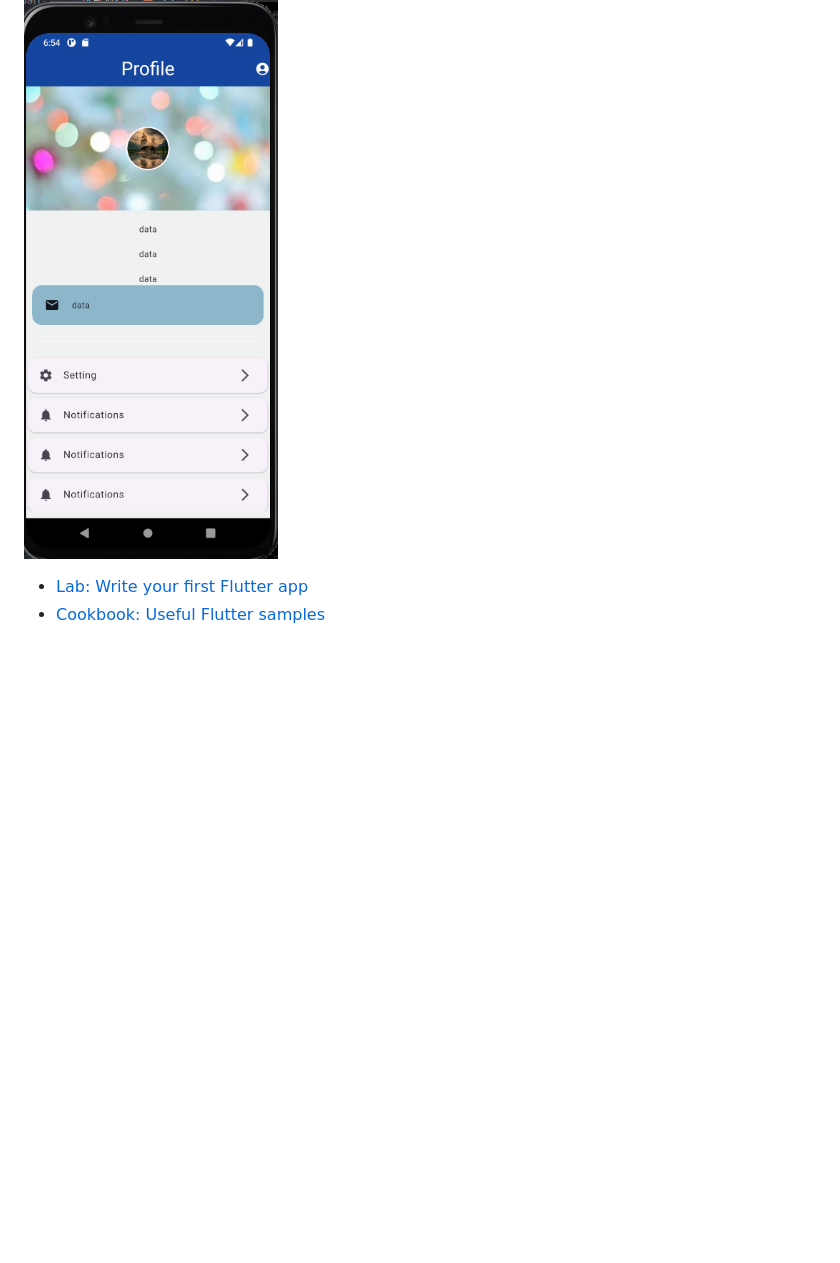
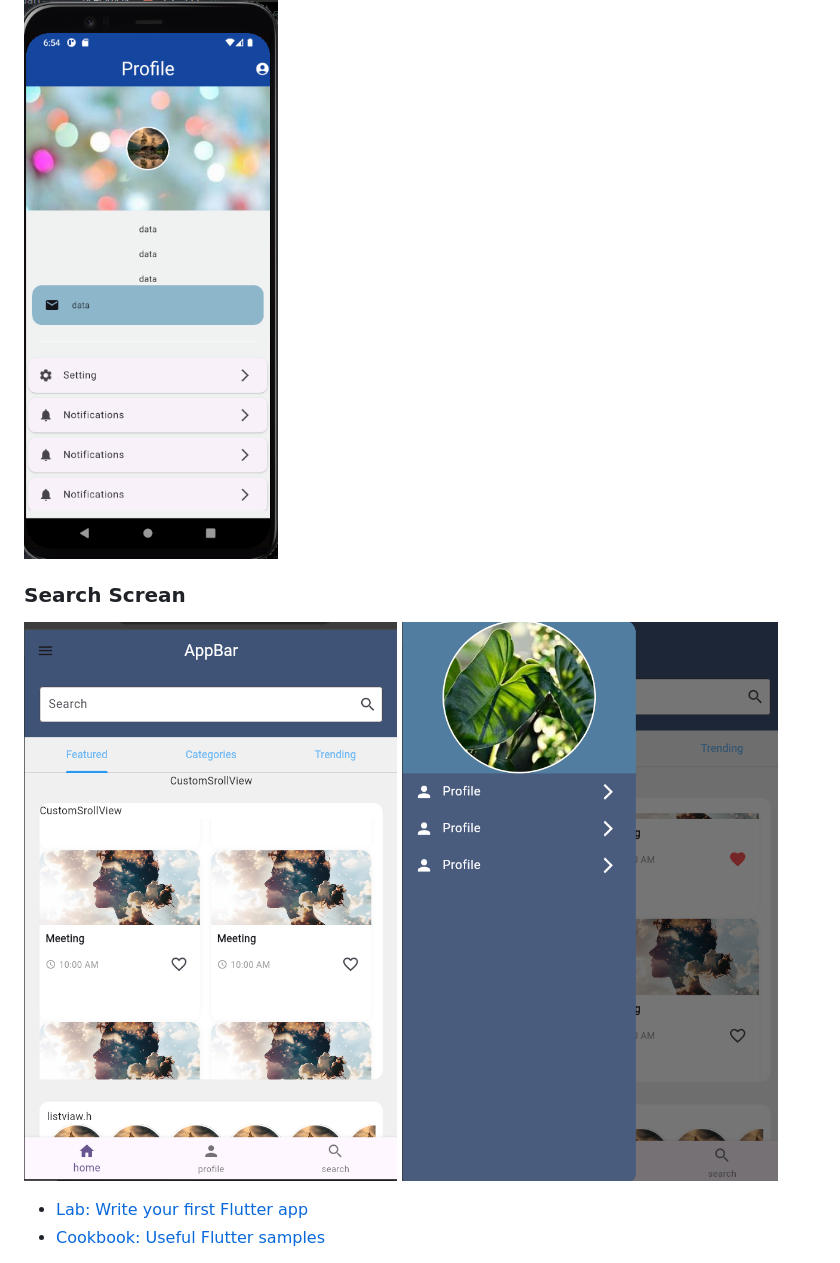
Before and after one commit to shahandaashref/NtiTasks, a Markdown page: README.md, the part around the change. Rendered like a GitHub page; pictures changed too: image-4.png (added), image-5.png (added); blank space fills up the shorter version.

Commit message:
task searsh screan

```diff
--- a/README.md
+++ b/README.md
@@ -7,6 +7,9 @@ A new Flutter project.
  ![alt text](image-3.png)
  ### profile page,
  ![alt text](image-2.png)
+ ### Search Screan
+ ![alt text](image-4.png)
+ ![alt text](image-5.png)
 
 
 - [Lab: Write your first Flutter app](https://docs.flutter.dev/get-started/codelab)
```
Also changed, not shown: 6 other files.
